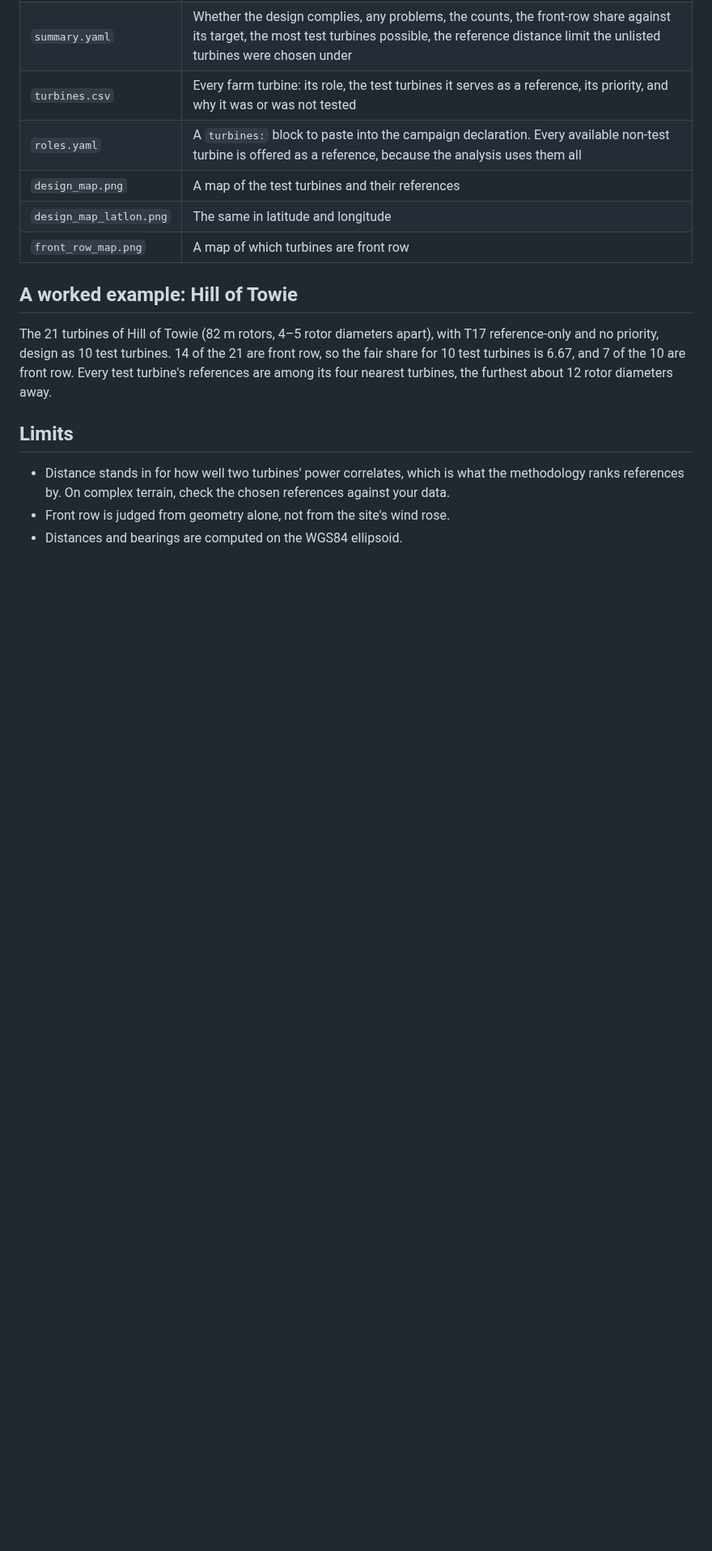
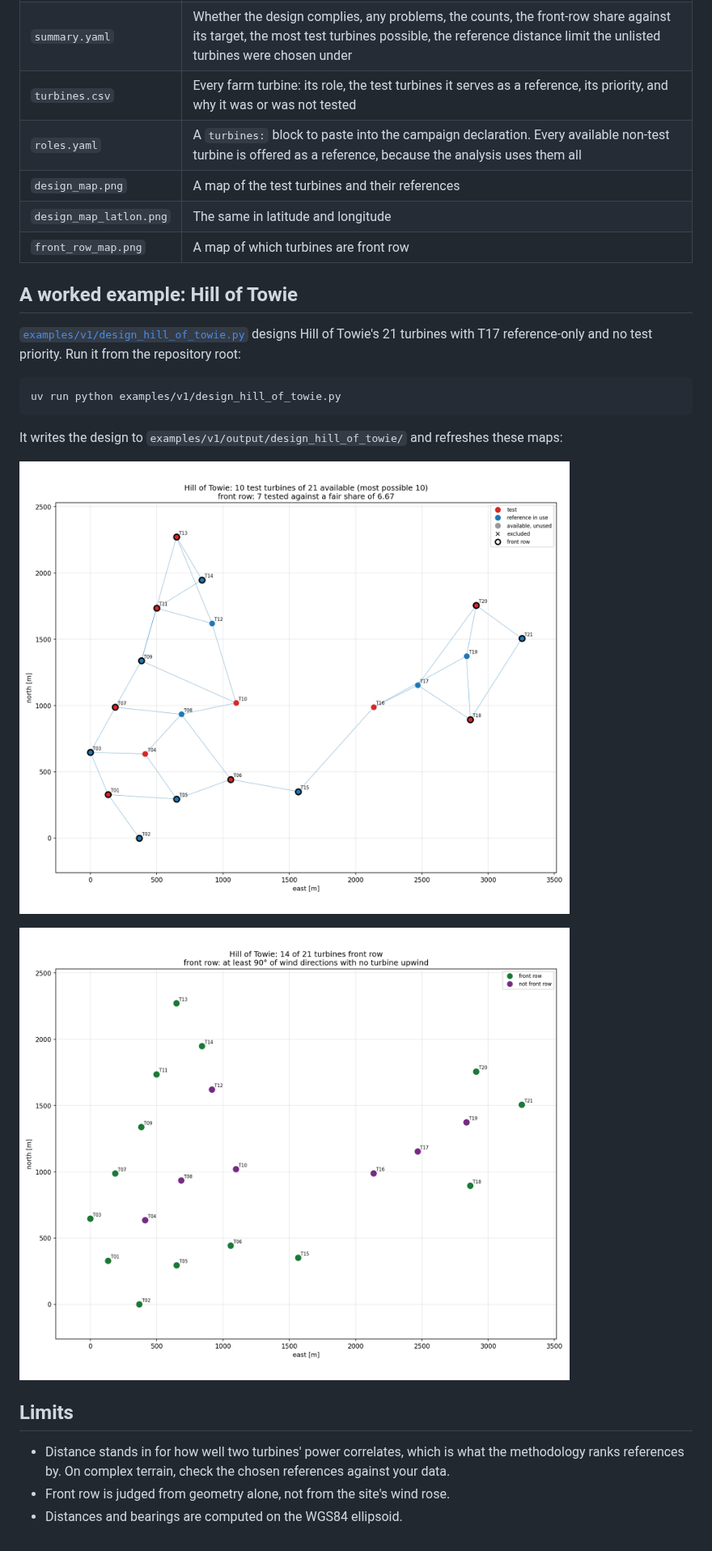
Before and after one commit to resgroup/wind-up, a Markdown page: docs/designing-a-campaign.md, the part around the change. Shown at 81% size. GitHub-like rendering; pictures changed too: docs/images/designing-a-campaign/design_map.png (added), docs/images/designing-a-campaign/front_row_map.png (added); blank space fills up the shorter version.

````diff
--- a/docs/designing-a-campaign.md
+++ b/docs/designing-a-campaign.md
@@ -120,10 +120,18 @@ Non-compliance is reported, never raised, so a failing design can still be inspe
 
 ## A worked example: Hill of Towie
 
-The 21 turbines of Hill of Towie (82 m rotors, 4–5 rotor diameters apart), with T17 reference-only
-and no priority, design as 10 test turbines. 14 of the 21 are front row, so the fair share for 10
-test turbines is 6.67, and 7 of the 10 are front row. Every test turbine's references are among its
-four nearest turbines, the furthest about 12 rotor diameters away.
+[`examples/v1/design_hill_of_towie.py`](../examples/v1/design_hill_of_towie.py) designs Hill of
+Towie's 21 turbines with T17 reference-only and no test priority. Run it from the repository root:
+
+```
+uv run python examples/v1/design_hill_of_towie.py
+```
+
+It writes the design to `examples/v1/output/design_hill_of_towie/` and refreshes these maps:
+
+![Hill of Towie campaign design](images/designing-a-campaign/design_map.png)
+
+![Hill of Towie front row](images/designing-a-campaign/front_row_map.png)
 
 ## Limits
 
````
Also changed, not shown: 4 other files.
